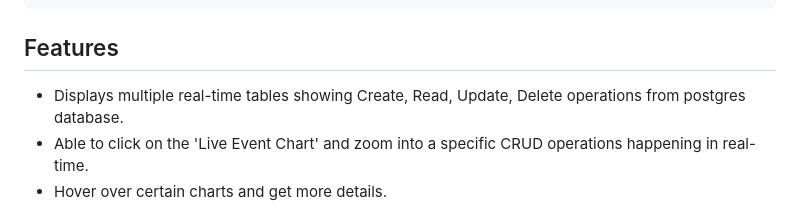
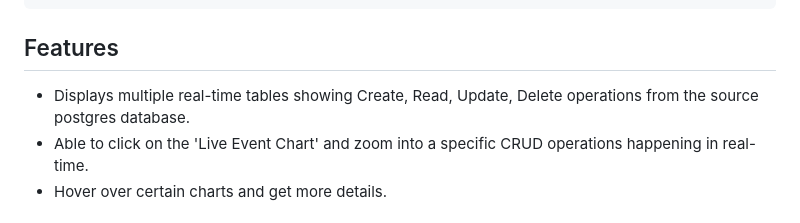
Before and after one commit to Data-Ezequiel17/CDC-real-time, a Markdown page: README.md, the part around the change. Drawn GitHub-style.

````diff
--- a/README.md
+++ b/README.md
@@ -106,7 +106,7 @@ deactivate
 ```
 
 ## Features
-+ Displays multiple real-time tables showing Create, Read, Update, Delete operations from postgres database.
++ Displays multiple real-time tables showing Create, Read, Update, Delete operations from the source postgres database.
 + Able to click on the 'Live Event Chart' and zoom into a specific CRUD operations happening in real-time.
 + Hover over certain charts and get more details.
 
````
